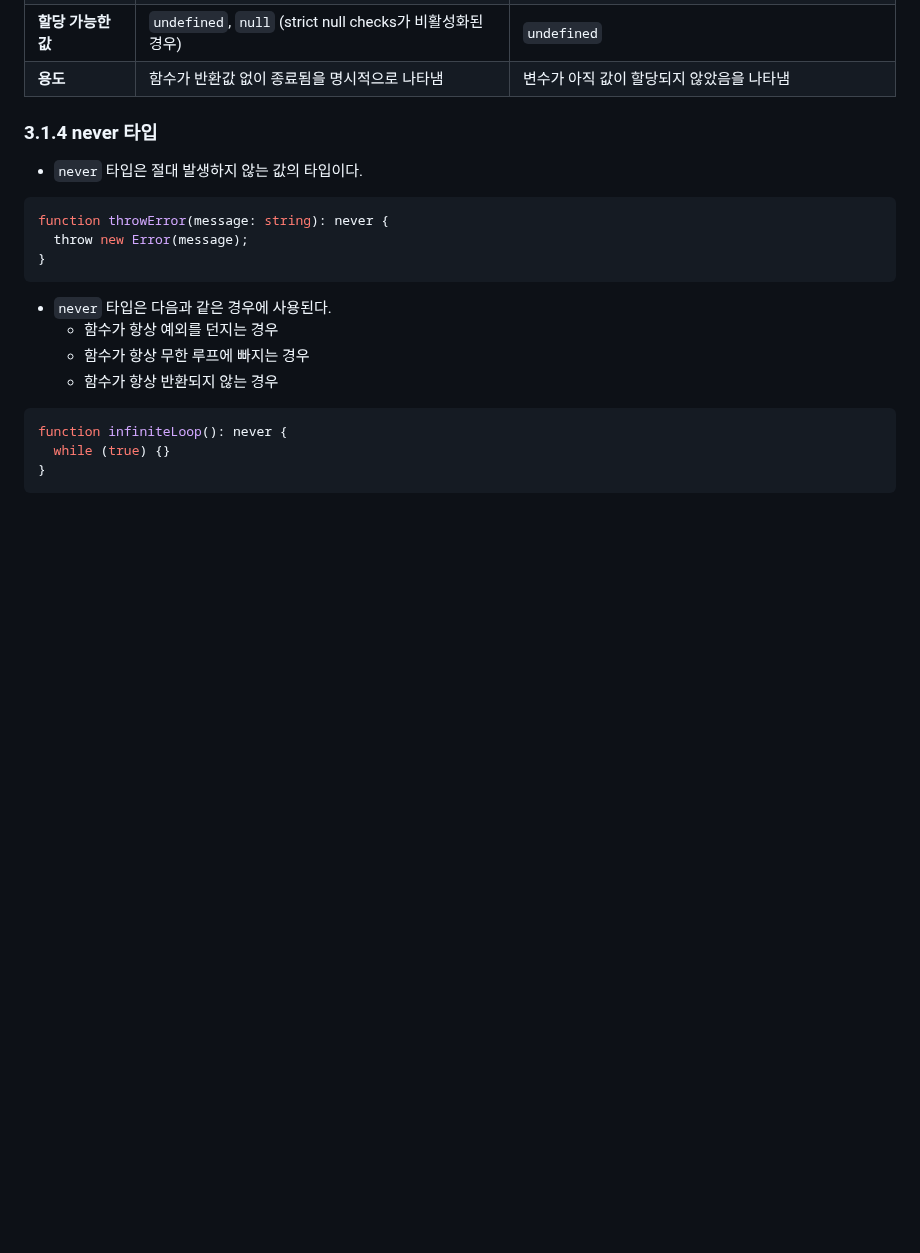
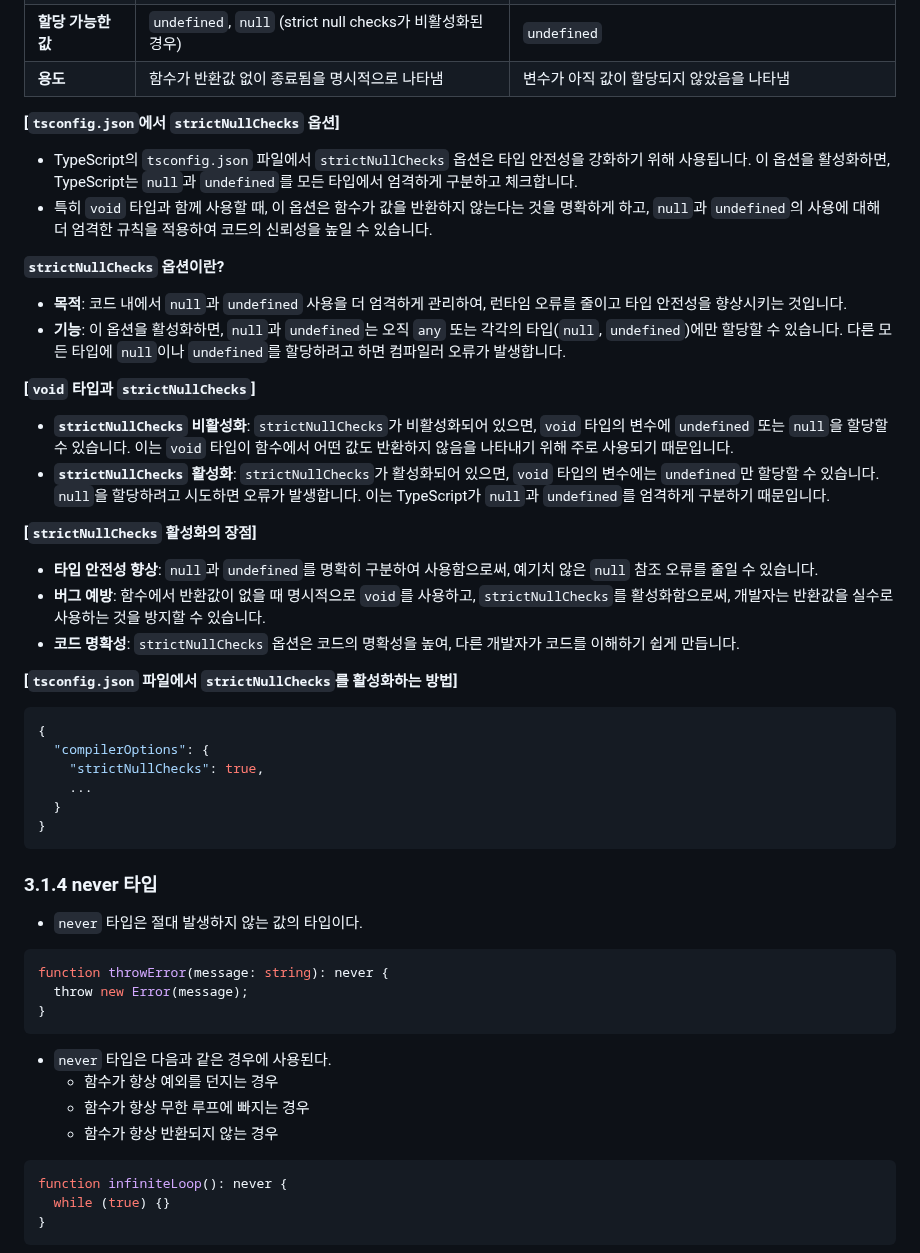
Before and after one commit to functionBee/study-ts-deepdive, a Markdown page: [STUDY] Woowahan Typescript with React/chapter3.md, the part around the change. Drawn GitHub-style; blank space fills up the shorter version.

Commit message:
update: Add strictNullChecks option to tsconfig.json

````diff
--- a/[STUDY] Woowahan Typescript with React/chapter3.md
+++ b/[STUDY] Woowahan Typescript with React/chapter3.md
@@ -150,6 +150,37 @@ logMessage("Hello, TypeScript!"); // 출력: "Hello, TypeScript!"
 | **할당 가능한 값** | `undefined`, `null` (strict null checks가 비활성화된 경우) | `undefined`                                          |
 | **용도**     | 함수가 반환값 없이 종료됨을 명시적으로 나타냄             | 변수가 아직 값이 할당되지 않았음을 나타냄               |
 
+**[`tsconfig.json`에서 `strictNullChecks` 옵션]**
+
+- TypeScript의 `tsconfig.json` 파일에서 `strictNullChecks` 옵션은 타입 안전성을 강화하기 위해 사용됩니다. 이 옵션을 활성화하면, TypeScript는 `null`과 `undefined`를 모든 타입에서 엄격하게 구분하고 체크합니다.
+- 특히 `void` 타입과 함께 사용할 때, 이 옵션은 함수가 값을 반환하지 않는다는 것을 명확하게 하고, `null`과 `undefined`의 사용에 대해 더 엄격한 규칙을 적용하여 코드의 신뢰성을 높일 수 있습니다.
+
+
+**`strictNullChecks` 옵션이란?**
+- **목적**: 코드 내에서 `null`과 `undefined` 사용을 더 엄격하게 관리하여, 런타임 오류를 줄이고 타입 안전성을 향상시키는 것입니다.
+- **기능**: 이 옵션을 활성화하면, `null`과 `undefined`는 오직 `any` 또는 각각의 타입(`null`, `undefined`)에만 할당할 수 있습니다. 다른 모든 타입에 `null`이나 `undefined`를 할당하려고 하면 컴파일러 오류가 발생합니다.
+
+**[`void` 타입과 `strictNullChecks`]**
+
+- **`strictNullChecks` 비활성화**: `strictNullChecks`가 비활성화되어 있으면, `void` 타입의 변수에 `undefined` 또는 `null`을 할당할 수 있습니다. 이는 `void` 타입이 함수에서 어떤 값도 반환하지 않음을 나타내기 위해 주로 사용되기 때문입니다.
+- **`strictNullChecks` 활성화**: `strictNullChecks`가 활성화되어 있으면, `void` 타입의 변수에는 `undefined`만 할당할 수 있습니다. `null`을 할당하려고 시도하면 오류가 발생합니다. 이는 TypeScript가 `null`과 `undefined`를 엄격하게 구분하기 때문입니다.
+
+**[`strictNullChecks` 활성화의 장점]**
+
+- **타입 안전성 향상**: `null`과 `undefined`를 명확히 구분하여 사용함으로써, 예기치 않은 `null` 참조 오류를 줄일 수 있습니다.
+- **버그 예방**: 함수에서 반환값이 없을 때 명시적으로 `void`를 사용하고, `strictNullChecks`를 활성화함으로써, 개발자는 반환값을 실수로 사용하는 것을 방지할 수 있습니다.
+- **코드 명확성**: `strictNullChecks` 옵션은 코드의 명확성을 높여, 다른 개발자가 코드를 이해하기 쉽게 만듭니다.
+
+**[`tsconfig.json` 파일에서 `strictNullChecks`를 활성화하는 방법]**
+
+```json
+{
+  "compilerOptions": {
+    "strictNullChecks": true,
+    ...
+  }
+}
+```
 
 ### 3.1.4 never 타입
 
````
